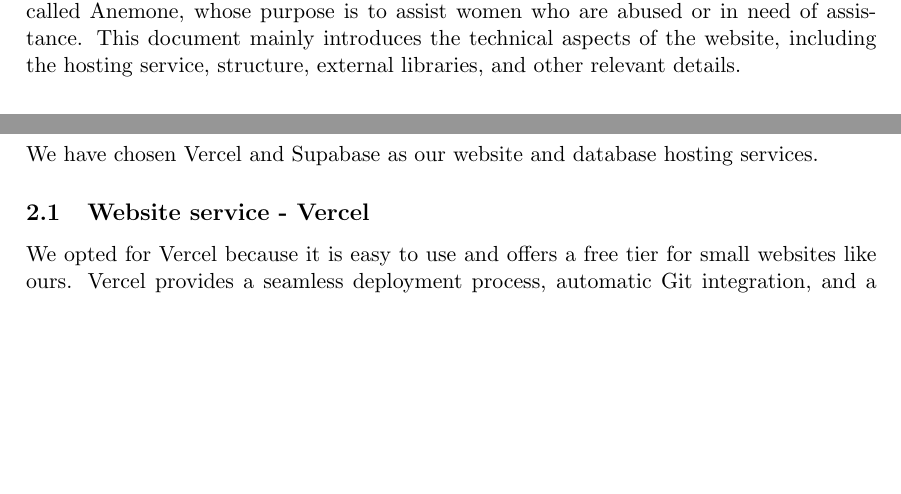
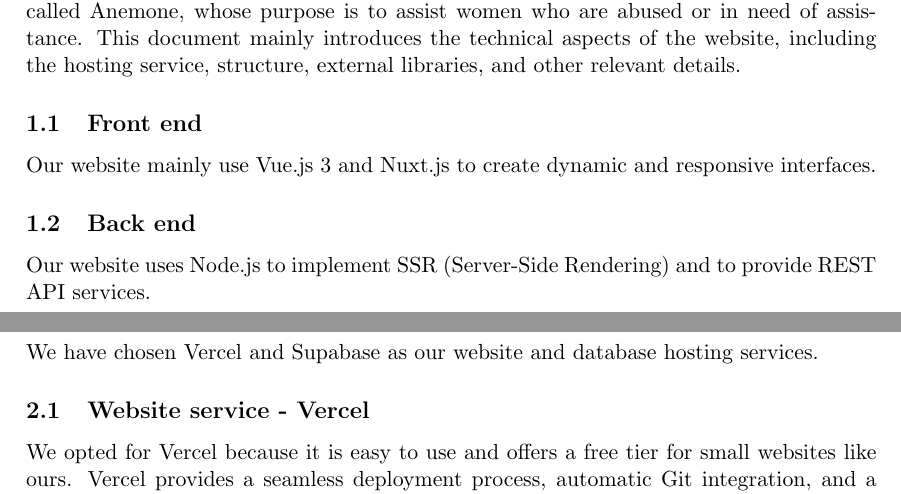
Before and after one commit to AstroWLAN/HypermediaReports, a LaTeX document (Tech/techReport.tex, which reads Tech/Chapters/abstract.tex): two parts of pages 2 and 3 of 7, joined at a grey line, cut so that both start at the same text, the shorter picture padded with empty space. Compiled offline with pdfLaTeX.

Commit message:
compensate the outline of backend and frontend.

```diff
--- a/Tech/Chapters/abstract.tex
+++ b/Tech/Chapters/abstract.tex
@@ -3,3 +3,7 @@
 \section{Abstract}
 This project is about designing and implementing the website of a nonprofit organization called Anemone,
 whose purpose is to assist women who are abused or in need of assistance. This document mainly introduces the technical aspects of the website, including the hosting service, structure, external libraries, and other relevant details.
+\subsection{Front end}
+Our website mainly use Vue.js 3 and Nuxt.js to create dynamic and responsive interfaces.
+\subsection{Back end}
+Our website uses Node.js to implement SSR (Server-Side Rendering) and to provide REST API services.
```
Also changed, not shown: Tech/techReport.pdf.
